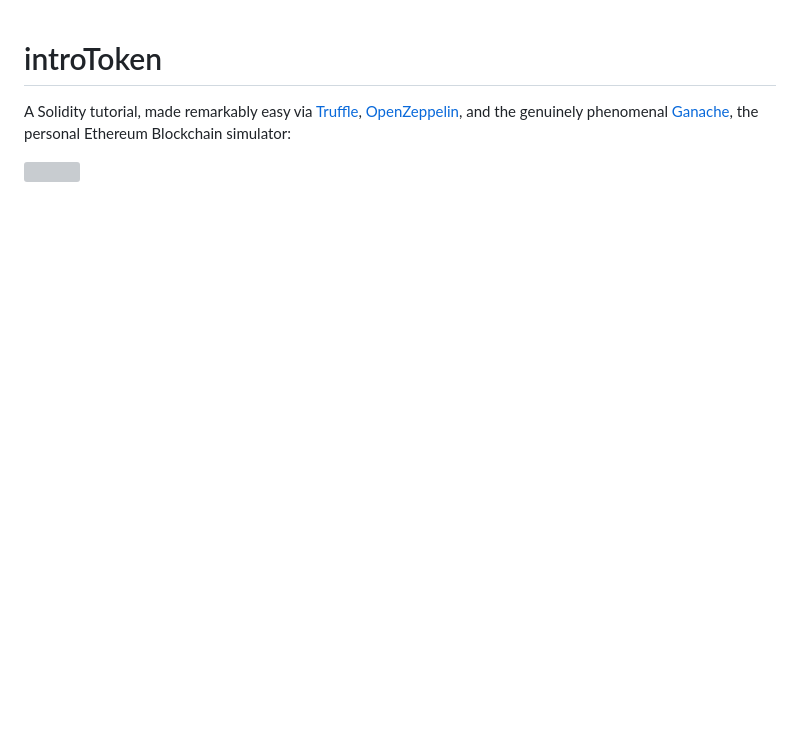
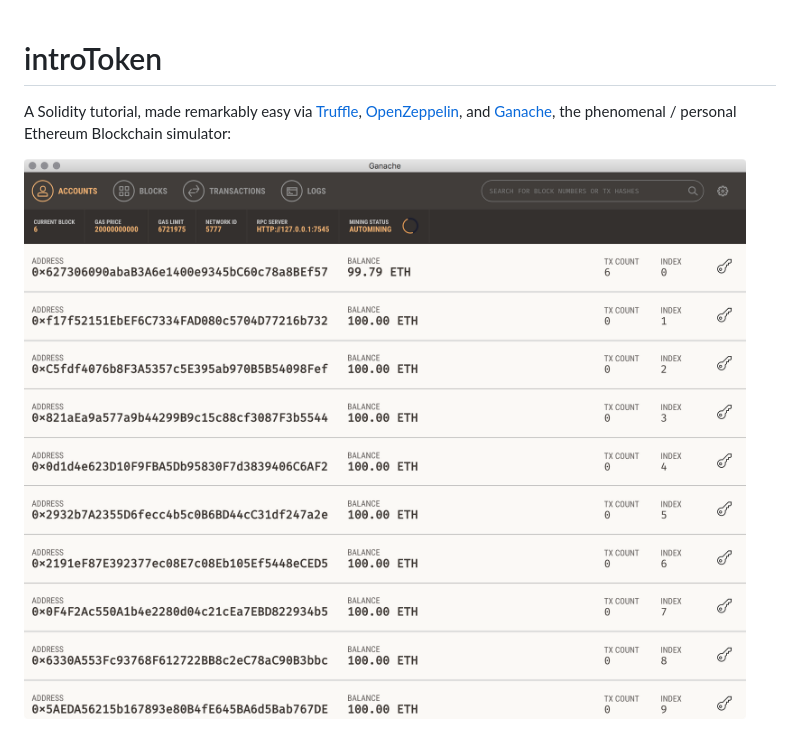
Before and after one commit to Vvkmnn/introSolidity, a Markdown page: README.md, the part around the change. Rendered like a GitHub page; pictures changed too: ganache.png (added); blank space fills up the shorter version; grey boxes are pictures that could not be loaded.

```diff
--- a/README.md
+++ b/README.md
@@ -1,5 +1,5 @@
 # introToken
 
-A Solidity tutorial, made remarkably easy via [Truffle](https://github.com/trufflesuite/truffle), [OpenZeppelin](https://github.com/OpenZeppelin/zeppelin-solidity), and the genuinely phenomenal [Ganache](http://truffleframework.com/ganache/), the personal Ethereum Blockchain simulator:
+A Solidity tutorial, made remarkably easy via [Truffle](https://github.com/trufflesuite/truffle), [OpenZeppelin](https://github.com/OpenZeppelin/zeppelin-solidity), and [Ganache](http://truffleframework.com/ganache/), the phenomenal / personal Ethereum Blockchain simulator:
 
-![]()
+![](ganache.png)
```
Also changed, not shown: 5 other files.
